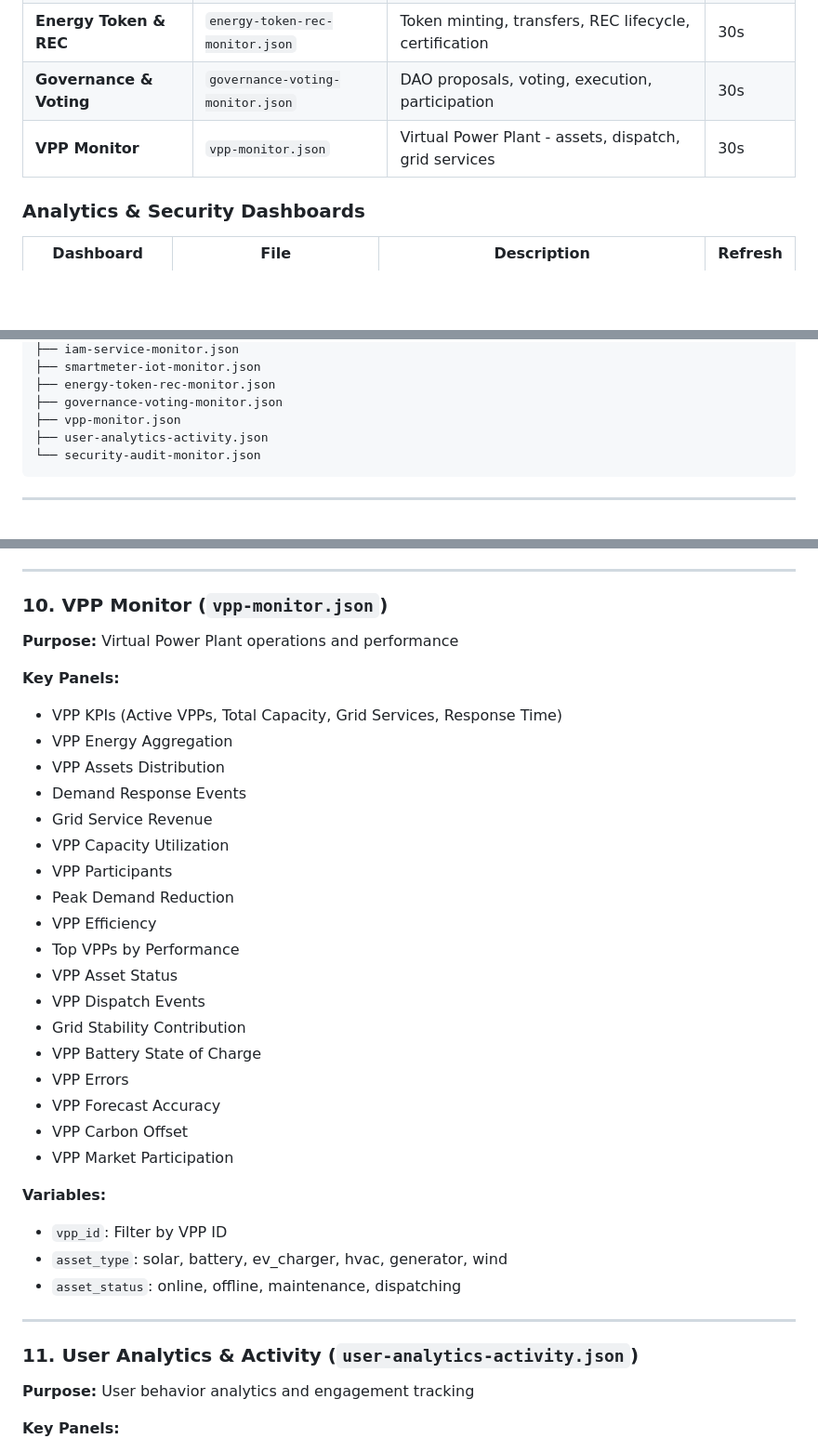
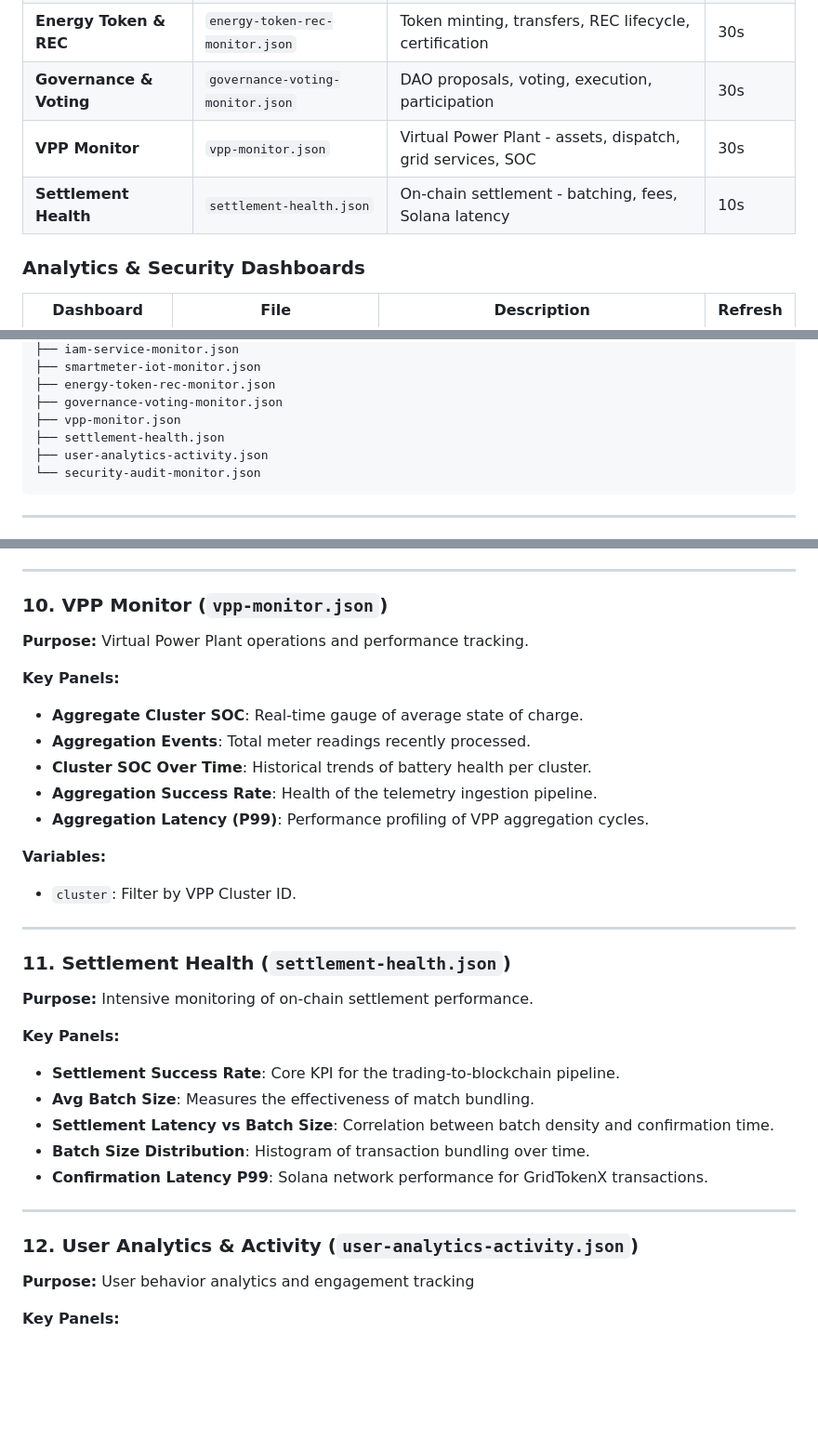
Before and after one commit to NakaSato/gridtokenx-platform-infa, a Markdown page: monitoring/DASHBOARD_GUIDE.md, 3 parts joined by grey strips. Shown at 93% size. Drawn GitHub-style; blank space fills up the shorter version.

Commit message:
add: doc

````diff
--- a/monitoring/DASHBOARD_GUIDE.md
+++ b/monitoring/DASHBOARD_GUIDE.md
@@ -26,7 +26,8 @@ This document provides a comprehensive guide to all monitoring dashboards and al
 | **Smart Meter & IoT** | `smartmeter-iot-monitor.json` | Meter readings, IoT devices, oracle bridge, data ingestion | 30s |
 | **Energy Token & REC** | `energy-token-rec-monitor.json` | Token minting, transfers, REC lifecycle, certification | 30s |
 | **Governance & Voting** | `governance-voting-monitor.json` | DAO proposals, voting, execution, participation | 30s |
-| **VPP Monitor** | `vpp-monitor.json` | Virtual Power Plant - assets, dispatch, grid services | 30s |
+| **VPP Monitor** | `vpp-monitor.json` | Virtual Power Plant - assets, dispatch, grid services, SOC | 30s |
+| **Settlement Health** | `settlement-health.json` | On-chain settlement - batching, fees, Solana latency | 10s |
 
 ### Analytics & Security Dashboards
 
@@ -52,6 +53,7 @@ docker/signoz/dashboards/
 ├── energy-token-rec-monitor.json
 ├── governance-voting-monitor.json
 ├── vpp-monitor.json
+├── settlement-health.json
 ├── user-analytics-activity.json
 └── security-audit-monitor.json
 ```
@@ -417,36 +419,34 @@ receivers:
 
 ### 10. VPP Monitor (`vpp-monitor.json`)
 
-**Purpose:** Virtual Power Plant operations and performance
+**Purpose:** Virtual Power Plant operations and performance tracking.
 
 **Key Panels:**
-- VPP KPIs (Active VPPs, Total Capacity, Grid Services, Response Time)
-- VPP Energy Aggregation
-- VPP Assets Distribution
-- Demand Response Events
-- Grid Service Revenue
-- VPP Capacity Utilization
-- VPP Participants
-- Peak Demand Reduction
-- VPP Efficiency
-- Top VPPs by Performance
-- VPP Asset Status
-- VPP Dispatch Events
-- Grid Stability Contribution
-- VPP Battery State of Charge
-- VPP Errors
-- VPP Forecast Accuracy
-- VPP Carbon Offset
-- VPP Market Participation
+- **Aggregate Cluster SOC**: Real-time gauge of average state of charge.
+- **Aggregation Events**: Total meter readings recently processed.
+- **Cluster SOC Over Time**: Historical trends of battery health per cluster.
+- **Aggregation Success Rate**: Health of the telemetry ingestion pipeline.
+- **Aggregation Latency (P99)**: Performance profiling of VPP aggregation cycles.
 
 **Variables:**
-- `vpp_id`: Filter by VPP ID
-- `asset_type`: solar, battery, ev_charger, hvac, generator, wind
-- `asset_status`: online, offline, maintenance, dispatching
+- `cluster`: Filter by VPP Cluster ID.
 
 ---
 
-### 11. User Analytics & Activity (`user-analytics-activity.json`)
+### 11. Settlement Health (`settlement-health.json`)
+
+**Purpose:** Intensive monitoring of on-chain settlement performance.
+
+**Key Panels:**
+- **Settlement Success Rate**: Core KPI for the trading-to-blockchain pipeline.
+- **Avg Batch Size**: Measures the effectiveness of match bundling.
+- **Settlement Latency vs Batch Size**: Correlation between batch density and confirmation time.
+- **Batch Size Distribution**: Histogram of transaction bundling over time.
+- **Confirmation Latency P99**: Solana network performance for GridTokenX transactions.
+
+---
+
+### 12. User Analytics & Activity (`user-analytics-activity.json`)
 
 **Purpose:** User behavior analytics and engagement tracking
 
````
